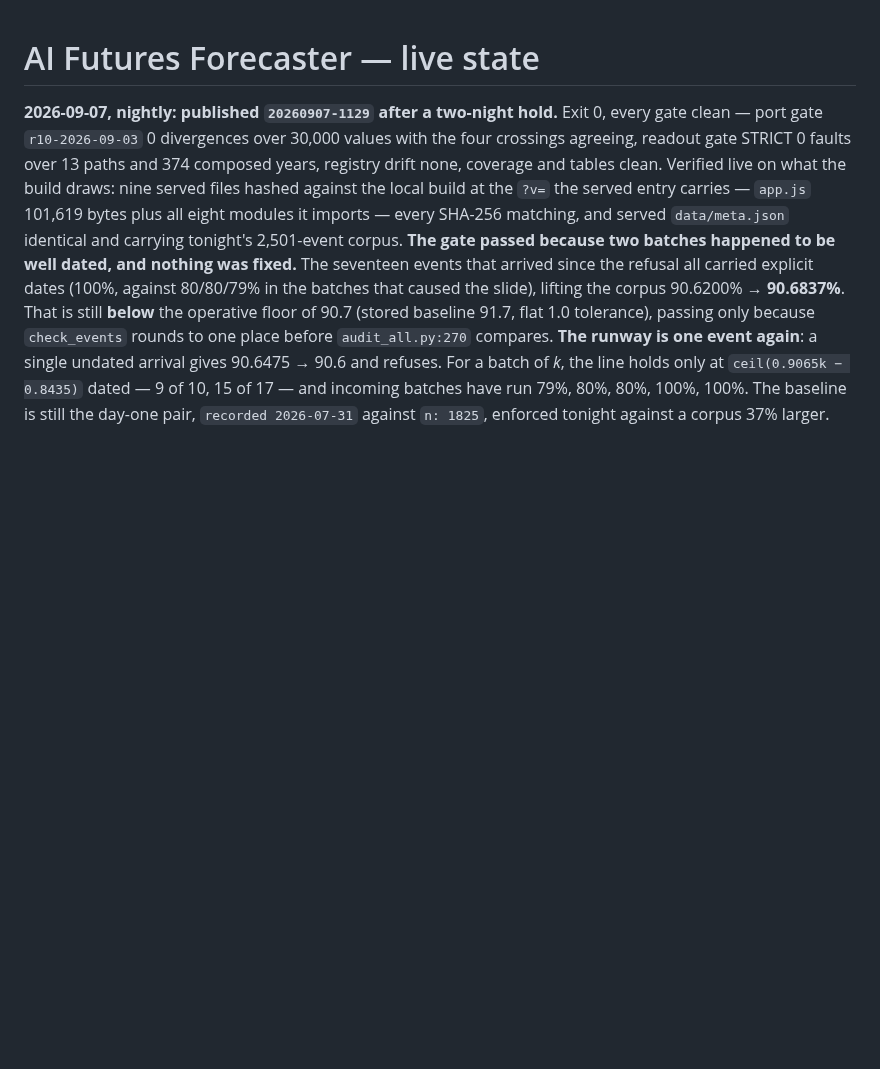
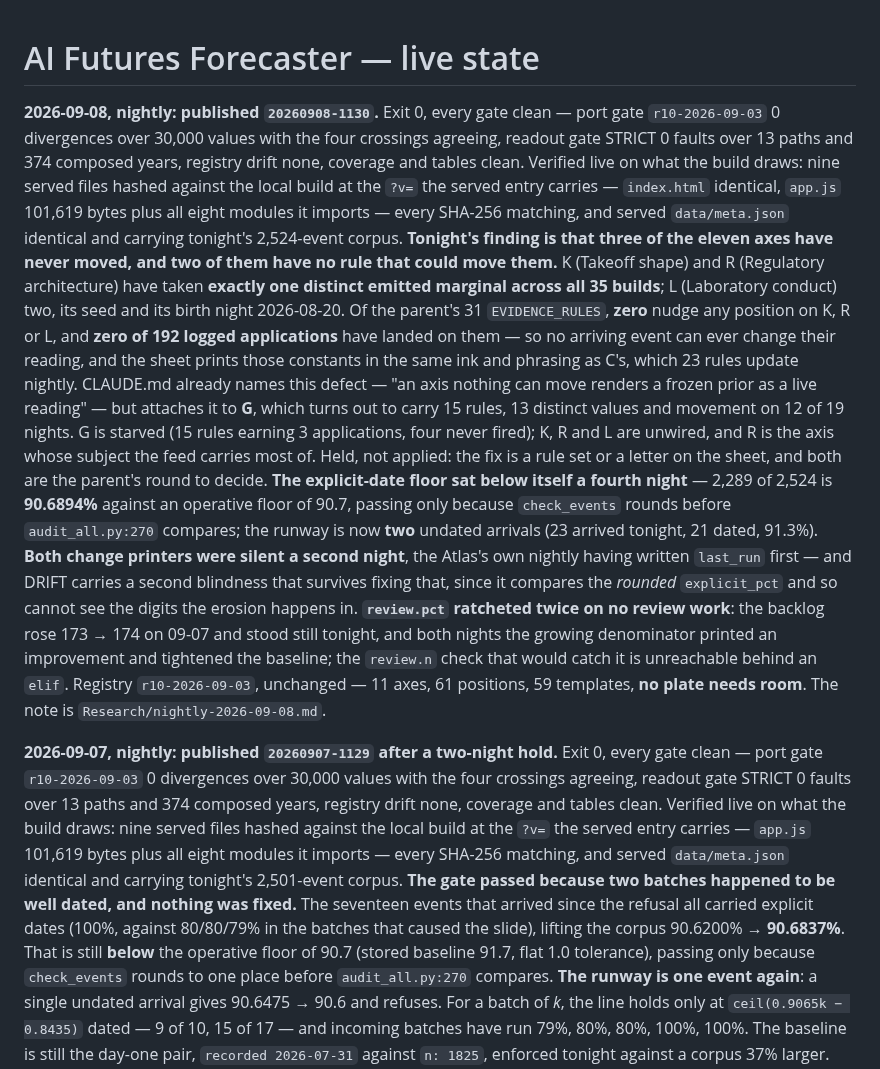
Before and after one commit to augustg97/ai-futures-forecaster, a Markdown page: HANDOFF.md, the part around the change. GitHub-like rendering; blank space fills up the shorter version.

Commit message:
Nightly note 2026-09-08: three axes have never moved, and two have no rule that could move them

```diff
--- a/HANDOFF.md
+++ b/HANDOFF.md
@@ -1,4 +1,34 @@
 # AI Futures Forecaster — live state
+
+**2026-09-08, nightly: published `20260908-1130`.** Exit 0, every gate clean — port gate
+`r10-2026-09-03` 0 divergences over 30,000 values with the four crossings agreeing, readout gate
+STRICT 0 faults over 13 paths and 374 composed years, registry drift none, coverage and tables
+clean. Verified live on what the build draws: nine served files hashed against the local build at
+the `?v=` the served entry carries — `index.html` identical, `app.js` 101,619 bytes plus all eight
+modules it imports — every SHA-256 matching, and served `data/meta.json` identical and carrying
+tonight's 2,524-event corpus. **Tonight's finding is that three of the eleven axes have never
+moved, and two of them have no rule that could move them.** K (Takeoff shape) and R (Regulatory
+architecture) have taken **exactly one distinct emitted marginal across all 35 builds**; L
+(Laboratory conduct) two, its seed and its birth night 2026-08-20. Of the parent's 31
+`EVIDENCE_RULES`, **zero** nudge any position on K, R or L, and **zero of 192 logged applications**
+have landed on them — so no arriving event can ever change their reading, and the sheet prints
+those constants in the same ink and phrasing as C's, which 23 rules update nightly. CLAUDE.md
+already names this defect — "an axis nothing can move renders a frozen prior as a live reading" —
+but attaches it to **G**, which turns out to carry 15 rules, 13 distinct values and movement on 12
+of 19 nights. G is starved (15 rules earning 3 applications, four never fired); K, R and L are
+unwired, and R is the axis whose subject the feed carries most of. Held, not applied: the fix is a
+rule set or a letter on the sheet, and both are the parent's round to decide. **The explicit-date
+floor sat below itself a fourth night** — 2,289 of 2,524 is **90.6894%** against an operative floor
+of 90.7, passing only because `check_events` rounds before `audit_all.py:270` compares; the runway
+is now **two** undated arrivals (23 arrived tonight, 21 dated, 91.3%). **Both change printers were
+silent a second night**, the Atlas's own nightly having written `last_run` first — and DRIFT
+carries a second blindness that survives fixing that, since it compares the *rounded*
+`explicit_pct` and so cannot see the digits the erosion happens in. **`review.pct` ratcheted twice
+on no review work**: the backlog rose 173 → 174 on 09-07 and stood still tonight, and both nights
+the growing denominator printed an improvement and tightened the baseline; the `review.n` check
+that would catch it is unreachable behind an `elif`. Registry `r10-2026-09-03`, unchanged — 11
+axes, 61 positions, 59 templates, **no plate needs room**. The note is
+`Research/nightly-2026-09-08.md`.
 
 **2026-09-07, nightly: published `20260907-1129` after a two-night hold.** Exit 0, every gate
 clean — port gate `r10-2026-09-03` 0 divergences over 30,000 values with the four crossings
```
Also changed, not shown: Research/nightly-2026-09-08.md (added, +185 -0 lines).
